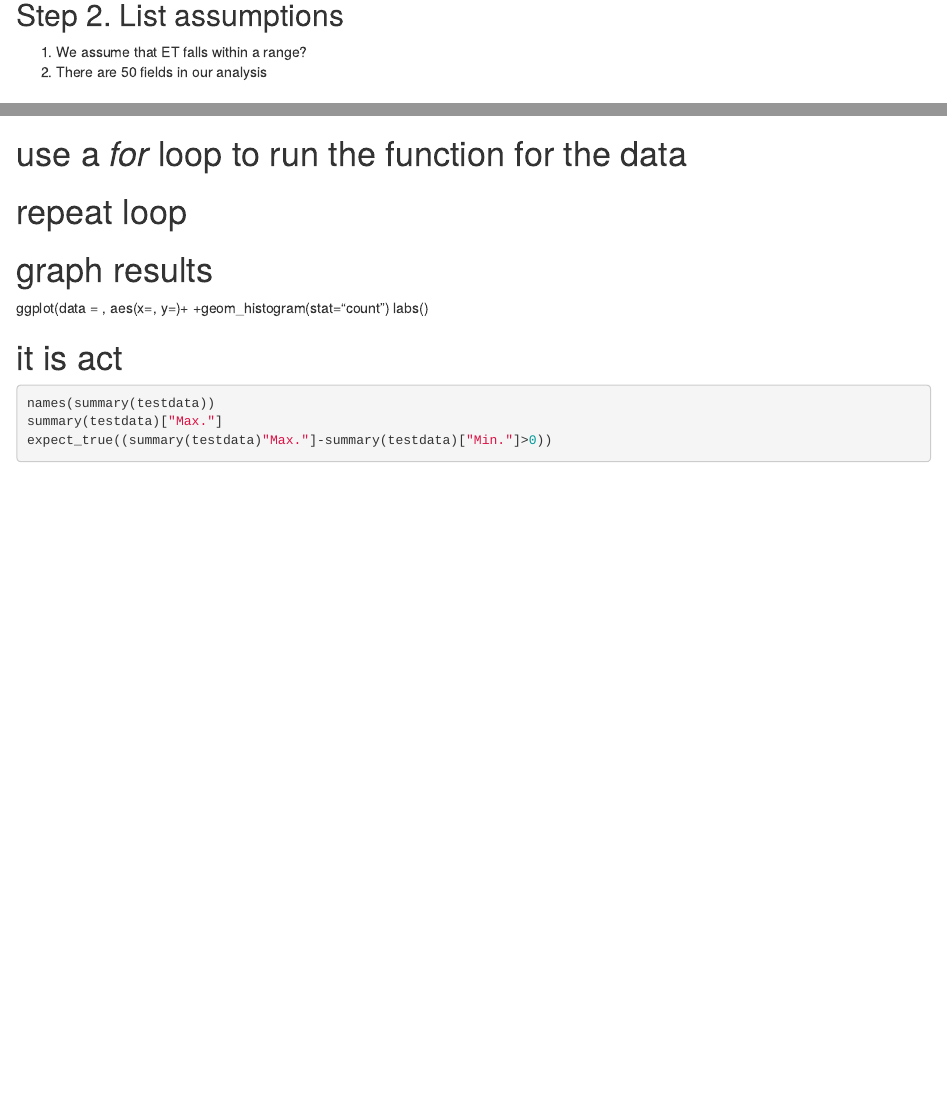
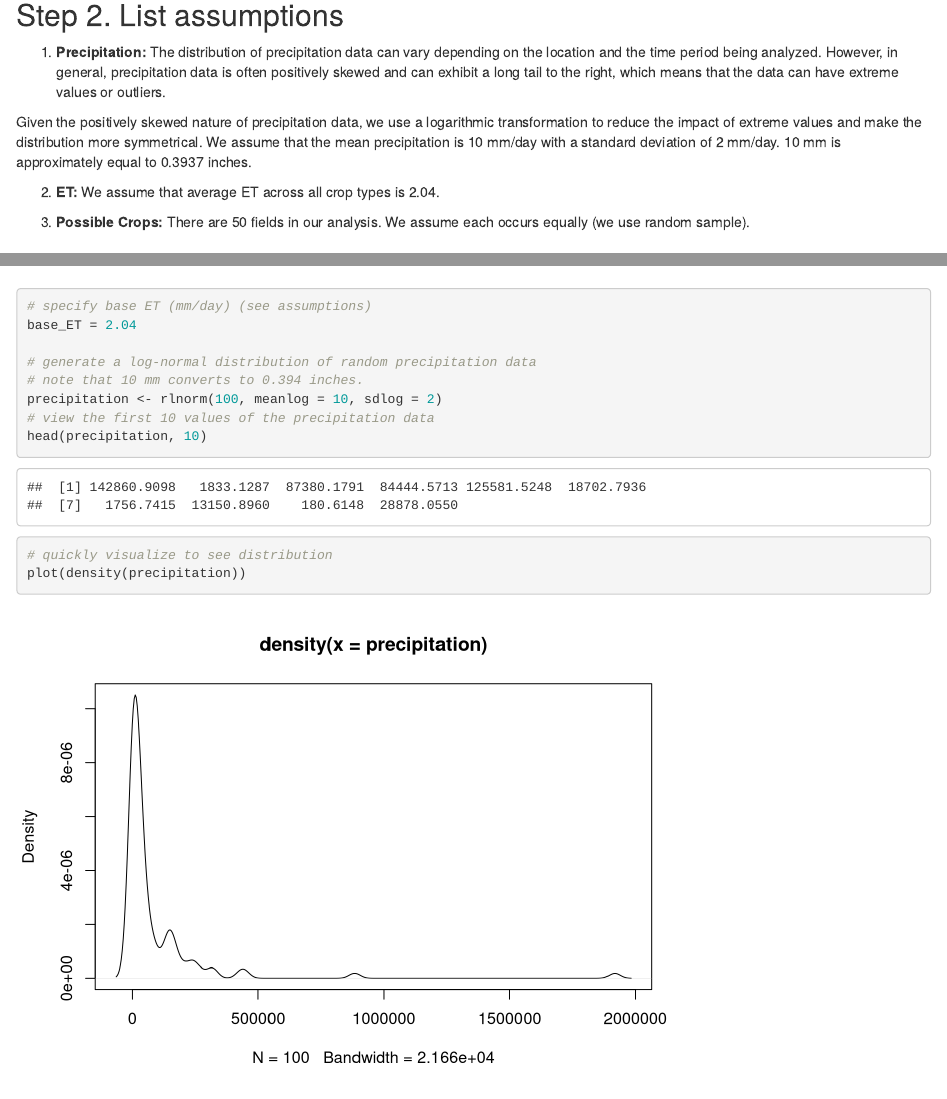
Before and after one commit to evawilson/ESM262, an R Markdown document (Assignments/Assignment 5 GROUP.Rmd): the page in a window 1100 px wide, from 550 px down, and a second part further down, joined at a grey line. Rendered offline with R 4.5, knitr and Pandoc, with nearby package versions; code that draws random numbers runs with fixed seeds of ours.

Commit message:
Finalized assumptions. Generated random data.

````diff
--- a/Assignments/Assignment 5 GROUP.Rmd
+++ b/Assignments/Assignment 5 GROUP.Rmd
@@ -39,8 +39,13 @@ here("irrigation.R")
 
 ## Step 2. List assumptions
 
-1. We assume that ET falls within a range?
-2. There are 50 fields in our analysis
+1. **Precipitation:** The distribution of precipitation data can vary depending on the location and the time period being analyzed. However, in general, precipitation data is often positively skewed and can exhibit a long tail to the right, which means that the data can have extreme values or outliers.
+
+Given the positively skewed nature of precipitation data, we use a logarithmic transformation to reduce the impact of extreme values and make the distribution more symmetrical. We assume that the mean precipitation is 10 mm/day with a standard deviation of 2 mm/day. 10 mm is approximately equal to 0.3937 inches.
+
+2. **ET:** We assume that average ET across all crop types is 2.04.
+
+3. **Possible Crops:** There are 50 fields in our analysis. We assume each occurs equally (we use random sample).
 
 ## Step 3. Create data frames to test functionality
 ```{r}
@@ -53,5 +58,16 @@ possible.crop = as.factor(possible.crop)
 # to quickly get frequencies of different crops and to plot
 summary(possible.crop)
 plot(possible.crop, col="blue")
+
+# specify base ET (mm/day) (see assumptions)
+base_ET = 2.04
+
+# generate a log-normal distribution of random precipitation data
+# note that 10 mm converts to 0.394 inches.
+precipitation <- rlnorm(100, meanlog = 10, sdlog = 2)
+# view the first 10 values of the precipitation data
+head(precipitation, 10)
+# quickly visualize to see distribution
+plot(density(precipitation))
 ```
 
@@ -66,9 +83,9 @@ plot(possible.crop, col="blue")
 ggplot(data = , aes(x=, y=)+
-        +geom_histogram(stat="count")
+        geom_histogram(stat="count")+
          labs()
+```
 
-
-# it is act
+# write two tests to understand if this is working
 ```{r}
 names(summary(testdata))
 summary(testdata)["Max."]
````
Also changed, not shown: Assignments/Assignment 5 GROUP.Rmd (20 more changed lines).
